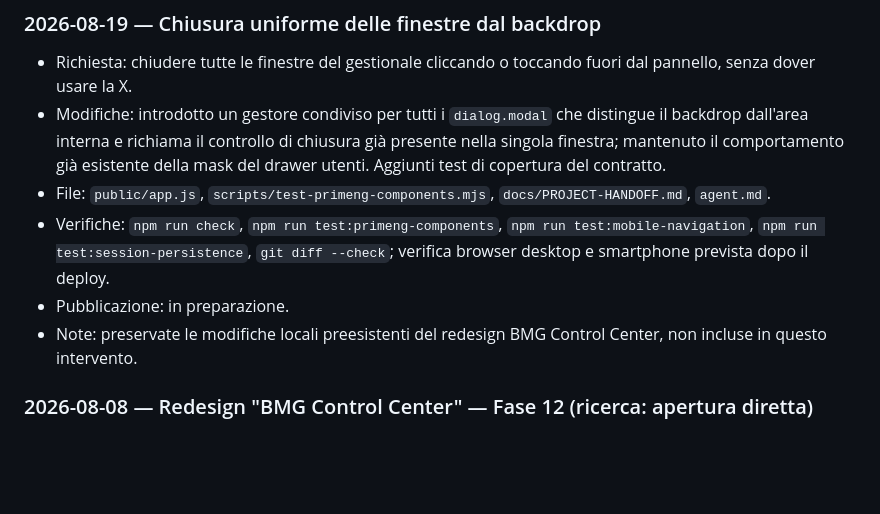
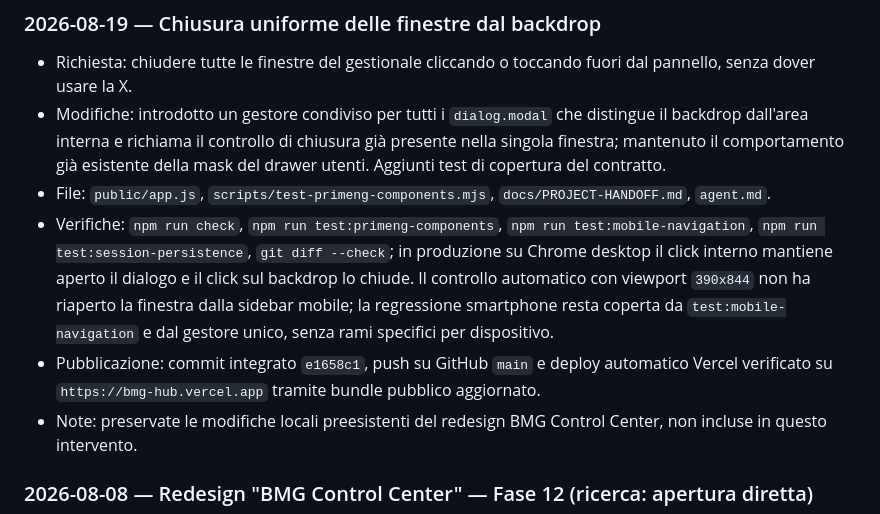
Before and after one commit to bemarketinggroup-del/bmg-hub, a Markdown page: agent.md, the part around the change. GitHub-like rendering; blank space fills up the shorter version.

Commit message:
Record modal backdrop deployment

```diff
--- a/agent.md
+++ b/agent.md
@@ -71,9 +71,14 @@ più recente alla più vecchia:
   `docs/PROJECT-HANDOFF.md`, `agent.md`.
 - Verifiche: `npm run check`, `npm run test:primeng-components`,
   `npm run test:mobile-navigation`, `npm run test:session-persistence`,
-  `git diff --check`; verifica browser desktop e smartphone prevista dopo il
-  deploy.
-- Pubblicazione: in preparazione.
+  `git diff --check`; in produzione su Chrome desktop il click interno mantiene
+  aperto il dialogo e il click sul backdrop lo chiude. Il controllo automatico
+  con viewport `390x844` non ha riaperto la finestra dalla sidebar mobile; la
+  regressione smartphone resta coperta da `test:mobile-navigation` e dal gestore
+  unico, senza rami specifici per dispositivo.
+- Pubblicazione: commit integrato `e1658c1`, push su GitHub `main` e deploy
+  automatico Vercel verificato su `https://bmg-hub.vercel.app` tramite bundle
+  pubblico aggiornato.
 - Note: preservate le modifiche locali preesistenti del redesign BMG Control
   Center, non incluse in questo intervento.
 
```
